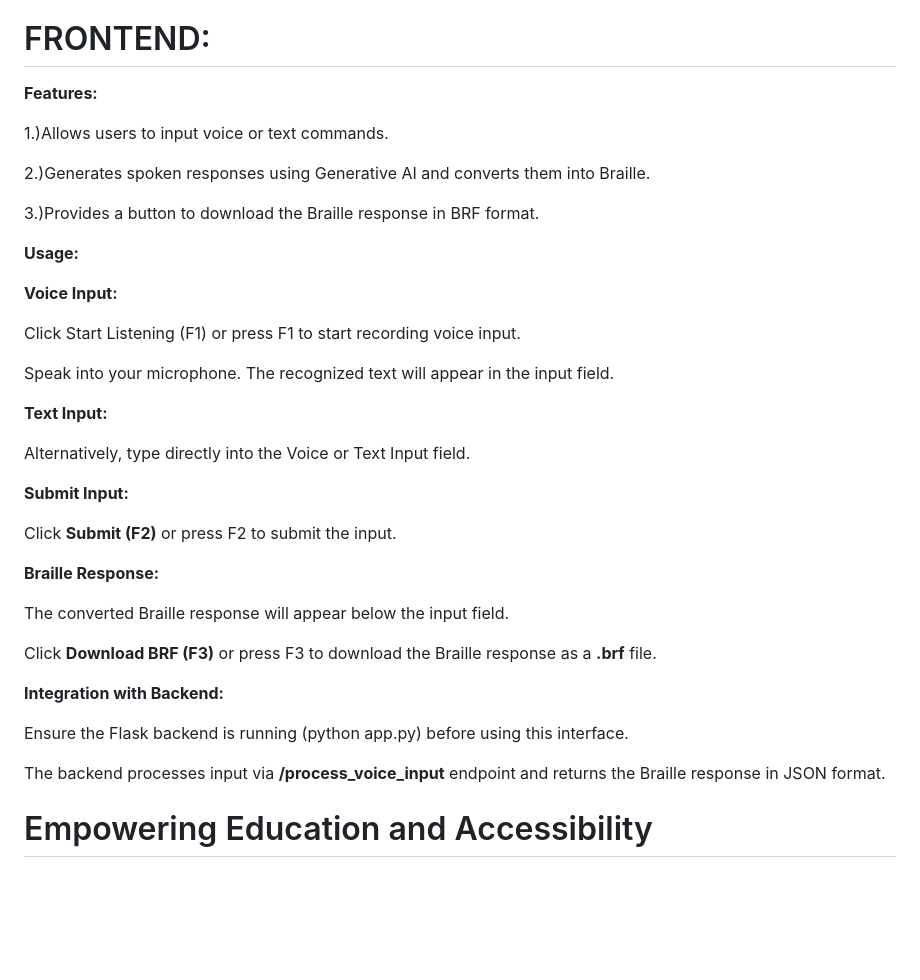
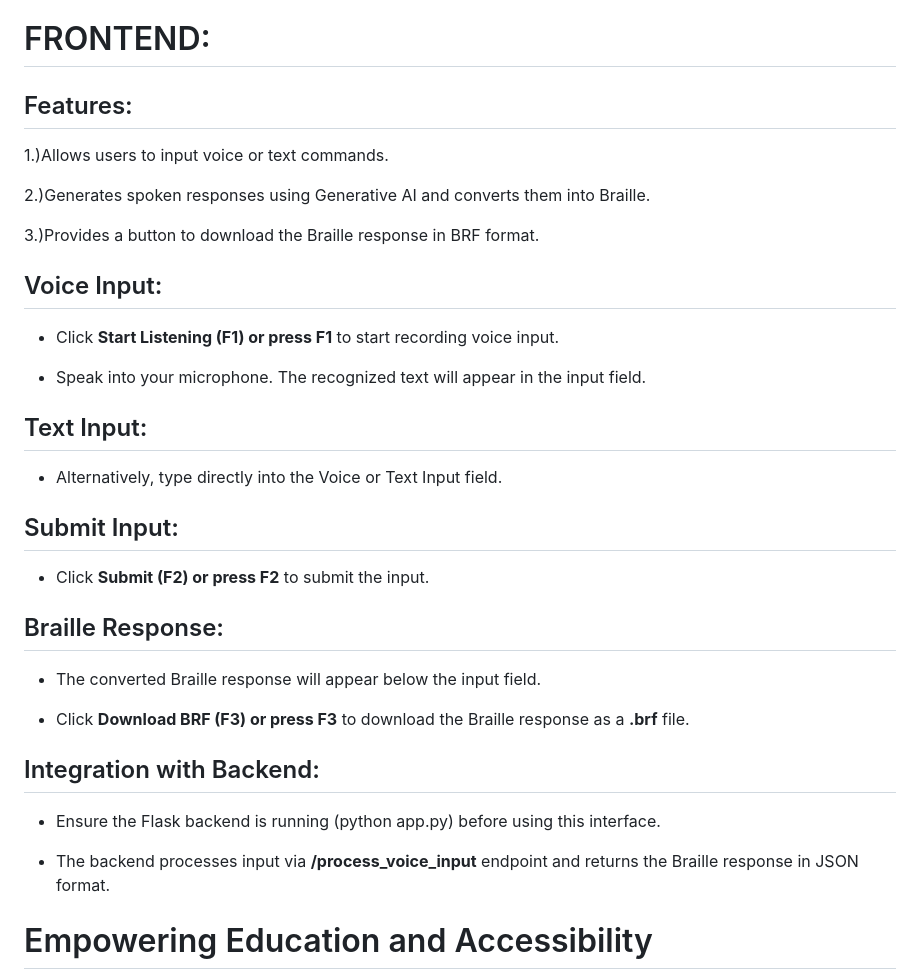
Before and after one commit to kamalesh003/Gemini-For-Braille, a Markdown page: README.md, the part around the change. Rendered like a GitHub page; blank space fills up the shorter version.

```diff
--- a/README.md
+++ b/README.md
@@ -64,7 +64,7 @@ Before running the application, ensure you have the following installed:
 
 # FRONTEND:
 
-**Features:**
+## Features:
 
 1.)Allows users to input voice or text commands.
 
@@ -72,33 +72,31 @@ Before running the application, ensure you have the following installed:
 
 3.)Provides a button to download the Braille response in BRF format.
 
-**Usage:**
+## Voice Input:
 
-**Voice Input:**
+* Click **Start Listening (F1) or press F1** to start recording voice input.
 
-Click Start Listening (F1) or press F1 to start recording voice input.
+* Speak into your microphone. The recognized text will appear in the input field.
 
-Speak into your microphone. The recognized text will appear in the input field.
+## Text Input:
 
-**Text Input:**
+* Alternatively, type directly into the Voice or Text Input field.
 
-Alternatively, type directly into the Voice or Text Input field.
+## Submit Input:
 
-**Submit Input:**
+* Click **Submit (F2) or press F2** to submit the input.
 
-Click **Submit (F2)** or press F2 to submit the input.
+## Braille Response:
 
-**Braille Response:**
+* The converted Braille response will appear below the input field.
 
-The converted Braille response will appear below the input field.
+* Click **Download BRF (F3) or press F3** to download the Braille response as a **.brf** file.
 
-Click **Download BRF (F3)** or press F3 to download the Braille response as a **.brf** file.
+## Integration with Backend:
 
-**Integration with Backend:**
+* Ensure the Flask backend is running (python app.py) before using this interface.
 
-Ensure the Flask backend is running (python app.py) before using this interface.
-
-The backend processes input via **/process_voice_input** endpoint and returns the Braille response in JSON format.
+* The backend processes input via **/process_voice_input** endpoint and returns the Braille response in JSON format.
 
 # Empowering Education and Accessibility
 
```
